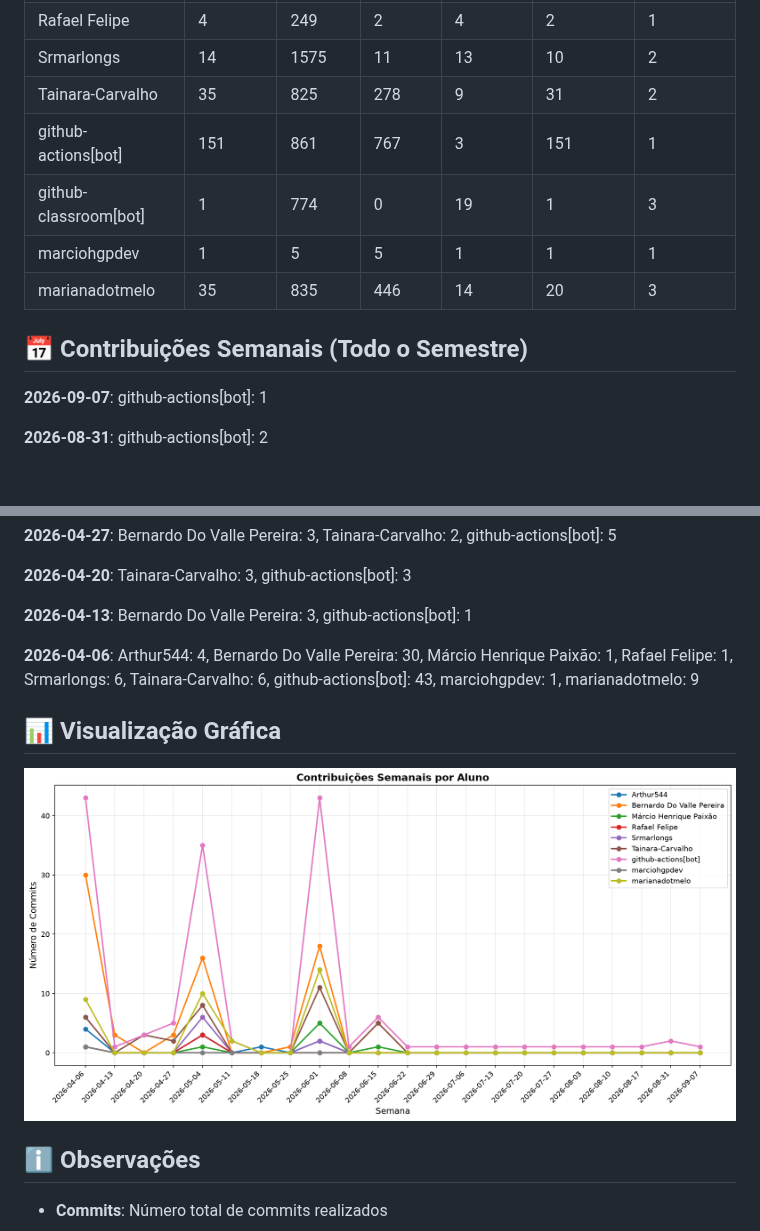
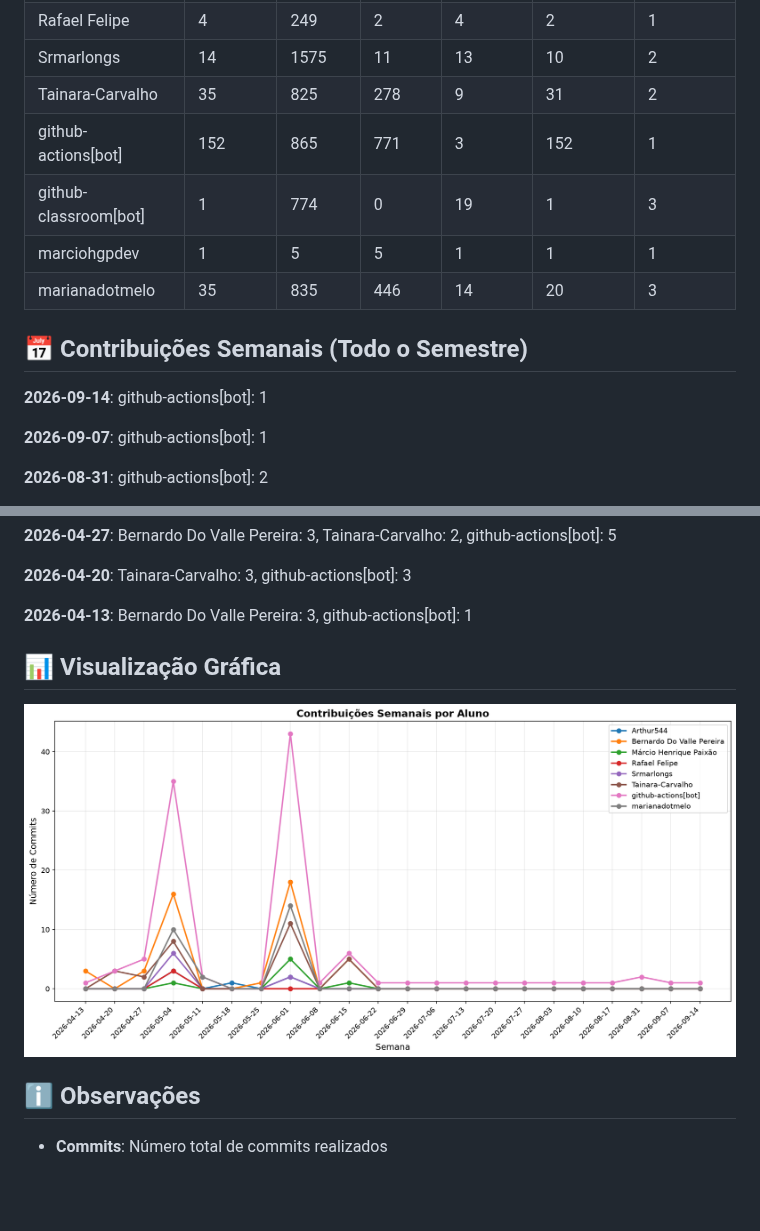
Before and after one commit to MarcioHGP/econexus-web-project, a Markdown page: documentos/CONTRIBUTION_REPORT.md, 2 parts joined by grey strips. Rendered like a GitHub page; pictures changed too: documentos/img/contribution-weekly.png; blank space fills up the shorter version.

Commit message:
📊 Atualizar relatório de contribuições [skip ci]

```diff
--- a/documentos/CONTRIBUTION_REPORT.md
+++ b/documentos/CONTRIBUTION_REPORT.md
@@ -14,13 +14,15 @@
 | Rafael Felipe             |         4 |       249 |         2 |          4 |              2 |               1 |
 | Srmarlongs                |        14 |      1575 |        11 |         13 |             10 |               2 |
 | Tainara-Carvalho          |        35 |       825 |       278 |          9 |             31 |               2 |
-| github-actions[bot]       |       151 |       861 |       767 |          3 |            151 |               1 |
+| github-actions[bot]       |       152 |       865 |       771 |          3 |            152 |               1 |
 | github-classroom[bot]     |         1 |       774 |         0 |         19 |              1 |               3 |
 | marciohgpdev              |         1 |         5 |         5 |          1 |              1 |               1 |
 | marianadotmelo            |        35 |       835 |       446 |         14 |             20 |               3 |
 
 
 ## 📅 Contribuições Semanais (Todo o Semestre)
+
+**2026-09-14**: github-actions[bot]: 1
 
 **2026-09-07**: github-actions[bot]: 1
 
@@ -64,8 +66,6 @@
 
 **2026-04-13**: Bernardo Do Valle Pereira: 3, github-actions[bot]: 1
 
-**2026-04-06**: Arthur544: 4, Bernardo Do Valle Pereira: 30, Márcio Henrique Paixão: 1, Rafael Felipe: 1, Srmarlongs: 6, Tainara-Carvalho: 6, github-actions[bot]: 43, marciohgpdev: 1, marianadotmelo: 9
-
 
 
 ## 📊 Visualização Gráfica
```
Also changed, not shown: other parts of documentos/CONTRIBUTION_REPORT.md (+1 -1 lines), documentos/img/contribution-total.png.
